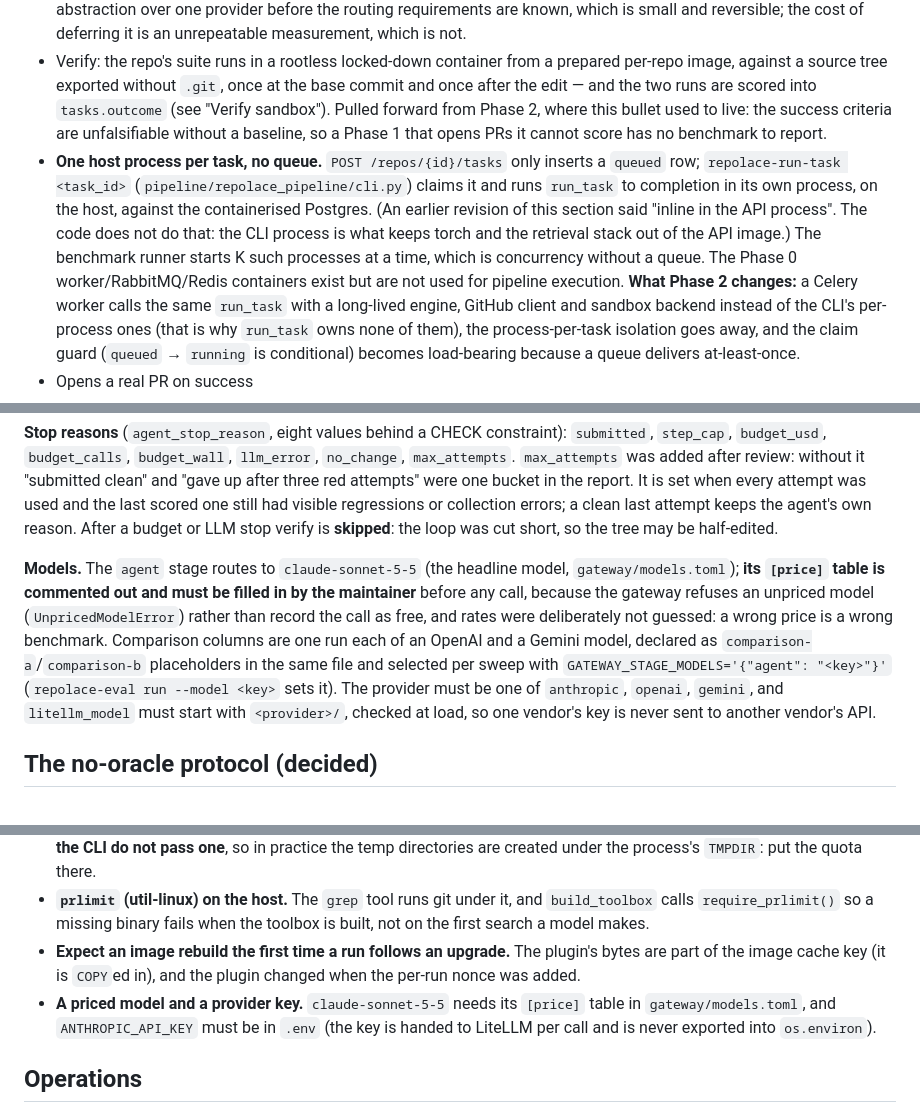
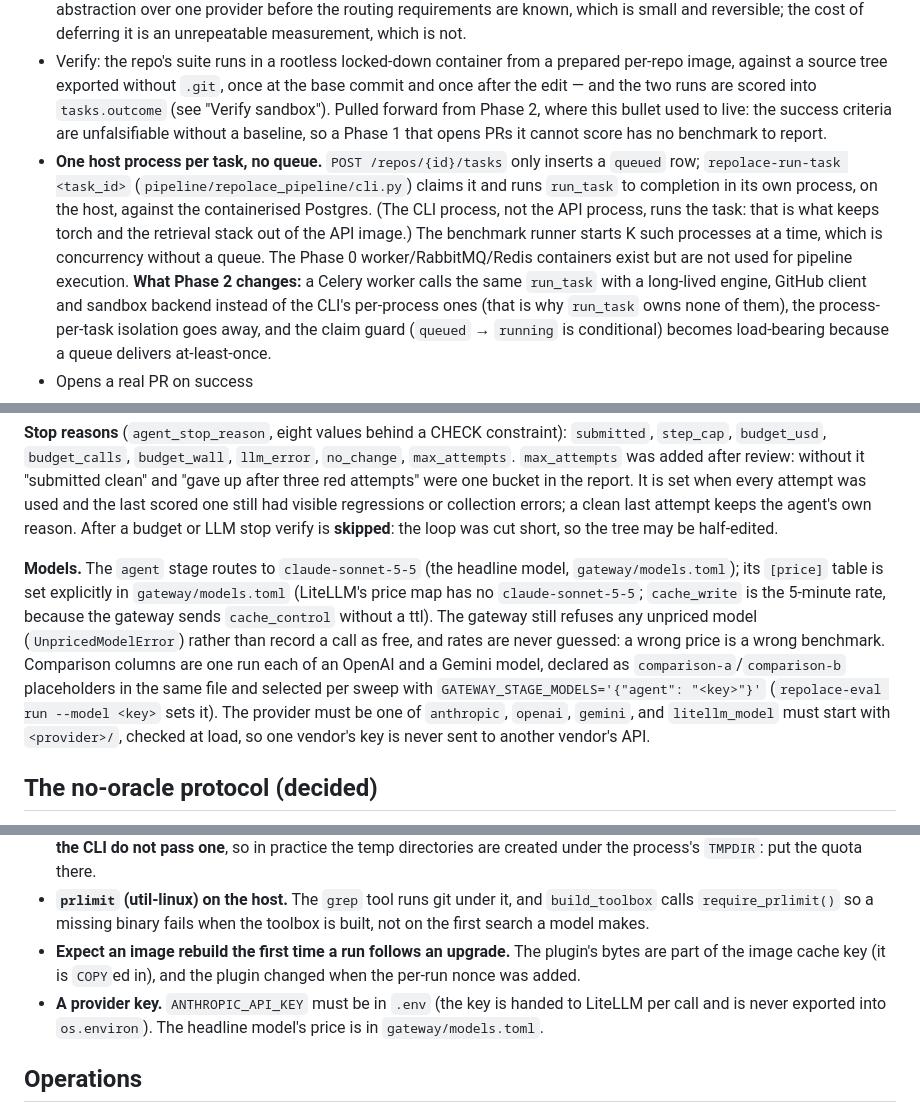
Before and after one commit to repolace/repolace, a Markdown page: CLAUDE.md, 3 parts joined by grey strips. Drawn GitHub-style.

```diff
--- a/CLAUDE.md
+++ b/CLAUDE.md
@@ -101,7 +101,7 @@ Monorepo setup, Docker Compose (Postgres + Redis + RabbitMQ), FastAPI skeleton,
 - Single agent (not yet split by role) doing plan → edit → run tests → retry on failure, via LangGraph, bounded retries
 - **The LiteLLM gateway goes in from the start, not in Phase 2** (moved deliberately — do not move it back). Every model call is routed through `gateway/` on the agent's first run, so cost per task is recorded from the first benchmark run rather than retrofitted. The benchmark's headline is "success rate, cost and latency"; cost that starts being measured halfway through the instance set is not comparable across the set, and the earlier runs cannot be re-priced without re-running them — the same argument as `task_test_runs` storing raw sets. The cost of pulling it forward is an abstraction over one provider before the routing requirements are known, which is small and reversible; the cost of deferring it is an unrepeatable measurement, which is not.
 - Verify: the repo's suite runs in a rootless locked-down container from a prepared per-repo image, against a source tree exported without `.git`, once at the base commit and once after the edit — and the two runs are scored into `tasks.outcome` (see "Verify sandbox"). Pulled forward from Phase 2, where this bullet used to live: the success criteria are unfalsifiable without a baseline, so a Phase 1 that opens PRs it cannot score has no benchmark to report.
-- **One host process per task, no queue.** `POST /repos/{id}/tasks` only inserts a `queued` row; `repolace-run-task <task_id>` (`pipeline/repolace_pipeline/cli.py`) claims it and runs `run_task` to completion in its own process, on the host, against the containerised Postgres. (An earlier revision of this section said "inline in the API process". The code does not do that: the CLI process is what keeps torch and the retrieval stack out of the API image.) The benchmark runner starts K such processes at a time, which is concurrency without a queue. The Phase 0 worker/RabbitMQ/Redis containers exist but are not used for pipeline execution.
+- **One host process per task, no queue.** `POST /repos/{id}/tasks` only inserts a `queued` row; `repolace-run-task <task_id>` (`pipeline/repolace_pipeline/cli.py`) claims it and runs `run_task` to completion in its own process, on the host, against the containerised Postgres. (The CLI process, not the API process, runs the task: that is what keeps torch and the retrieval stack out of the API image.) The benchmark runner starts K such processes at a time, which is concurrency without a queue. The Phase 0 worker/RabbitMQ/Redis containers exist but are not used for pipeline execution.
   **What Phase 2 changes:** a Celery worker calls the same `run_task` with a long-lived engine, GitHub client and sandbox backend instead of the CLI's per-process ones (that is why `run_task` owns none of them), the process-per-task isolation goes away, and the claim guard (`queued` → `running` is conditional) becomes load-bearing because a queue delivers at-least-once.
 - Opens a real PR on success
 - Structured JSON logging with task IDs (see above)
@@ -484,7 +484,7 @@ The budget is also checked between tool calls, not only inside the next model ca
 
 **Stop reasons** (`agent_stop_reason`, eight values behind a CHECK constraint): `submitted`, `step_cap`, `budget_usd`, `budget_calls`, `budget_wall`, `llm_error`, `no_change`, `max_attempts`. `max_attempts` was added after review: without it "submitted clean" and "gave up after three red attempts" were one bucket in the report. It is set when every attempt was used and the last scored one still had visible regressions or collection errors; a clean last attempt keeps the agent's own reason. After a budget or LLM stop verify is **skipped**: the loop was cut short, so the tree may be half-edited.
 
-**Models.** The `agent` stage routes to `claude-sonnet-5-5` (the headline model, `gateway/models.toml`); **its `[price]` table is commented out and must be filled in by the maintainer** before any call, because the gateway refuses an unpriced model (`UnpricedModelError`) rather than record the call as free, and rates were deliberately not guessed: a wrong price is a wrong benchmark. Comparison columns are one run each of an OpenAI and a Gemini model, declared as `comparison-a`/`comparison-b` placeholders in the same file and selected per sweep with `GATEWAY_STAGE_MODELS='{"agent": "<key>"}'` (`repolace-eval run --model <key>` sets it). The provider must be one of `anthropic`, `openai`, `gemini`, and `litellm_model` must start with `<provider>/`, checked at load, so one vendor's key is never sent to another vendor's API.
+**Models.** The `agent` stage routes to `claude-sonnet-5-5` (the headline model, `gateway/models.toml`); its `[price]` table is set explicitly in `gateway/models.toml` (LiteLLM's price map has no `claude-sonnet-5-5`; `cache_write` is the 5-minute rate, because the gateway sends `cache_control` without a ttl). The gateway still refuses any unpriced model (`UnpricedModelError`) rather than record a call as free, and rates are never guessed: a wrong price is a wrong benchmark. Comparison columns are one run each of an OpenAI and a Gemini model, declared as `comparison-a`/`comparison-b` placeholders in the same file and selected per sweep with `GATEWAY_STAGE_MODELS='{"agent": "<key>"}'` (`repolace-eval run --model <key>` sets it). The provider must be one of `anthropic`, `openai`, `gemini`, and `litellm_model` must start with `<provider>/`, checked at load, so one vendor's key is never sent to another vendor's API.
 
 ## The no-oracle protocol (decided)
 
@@ -562,7 +562,7 @@ Checkouts are per task, so two concurrent tasks on one repository are isolated o
 - **The workspace's parent directory must be on a size- and inode-limited filesystem.** A probe or script can write as much as it likes into its own export, a bind mount that no container limit covers, and `discard` can leave behind files owned by the sandbox's subuid that the host cannot delete. `task_workspace` takes a `parent_dir`, but **`run_task` and the CLI do not pass one**, so in practice the temp directories are created under the process's `TMPDIR`: put the quota there.
 - **`prlimit` (util-linux) on the host.** The `grep` tool runs git under it, and `build_toolbox` calls `require_prlimit()` so a missing binary fails when the toolbox is built, not on the first search a model makes.
 - **Expect an image rebuild the first time a run follows an upgrade.** The plugin's bytes are part of the image cache key (it is `COPY`ed in), and the plugin changed when the per-run nonce was added.
-- **A priced model and a provider key.** `claude-sonnet-5-5` needs its `[price]` table in `gateway/models.toml`, and `ANTHROPIC_API_KEY` must be in `.env` (the key is handed to LiteLLM per call and is never exported into `os.environ`).
+- **A provider key.** `ANTHROPIC_API_KEY` must be in `.env` (the key is handed to LiteLLM per call and is never exported into `os.environ`). The headline model's price is in `gateway/models.toml`.
 
 ## Operations
 
```
Also changed, not shown: other parts of CLAUDE.md (+5 -5 lines).
